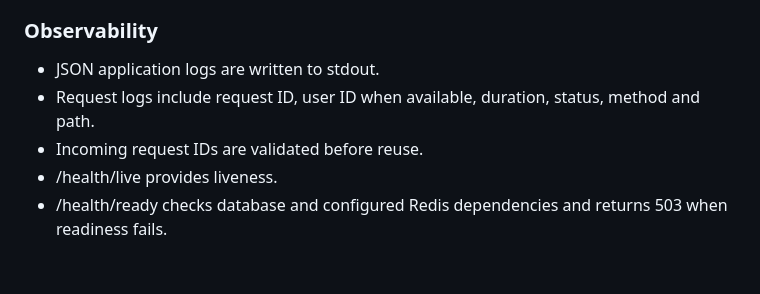
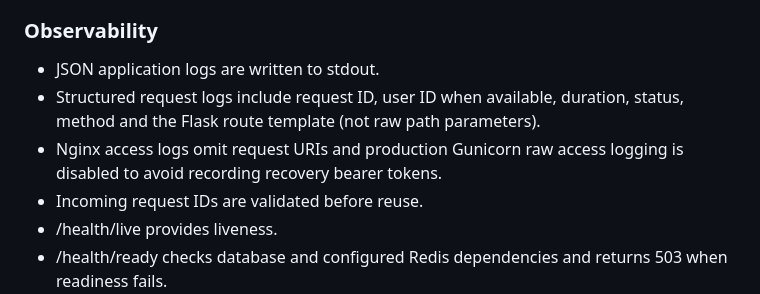
Before and after one commit to Tahmoures54/MaterialHub, a Markdown page: PRODUCTION_READINESS_REPORT.md, the part around one of its changes. Drawn GitHub-style; blank space fills up the shorter version.

```diff
--- a/PRODUCTION_READINESS_REPORT.md
+++ b/PRODUCTION_READINESS_REPORT.md
@@ -47,7 +47,8 @@ Internet -> Nginx/TLS -> Gunicorn/Flask -> PostgreSQL + Redis
 
 ### Observability
 - JSON application logs are written to stdout.
-- Request logs include request ID, user ID when available, duration, status, method and path.
+- Structured request logs include request ID, user ID when available, duration, status, method and the Flask route template (not raw path parameters).
+- Nginx access logs omit request URIs and production Gunicorn raw access logging is disabled to avoid recording recovery bearer tokens.
 - Incoming request IDs are validated before reuse.
 - /health/live provides liveness.
 - /health/ready checks database and configured Redis dependencies and returns 503 when readiness fails.
```
Also changed, not shown: other parts of PRODUCTION_READINESS_REPORT.md (+32 -7 lines).
